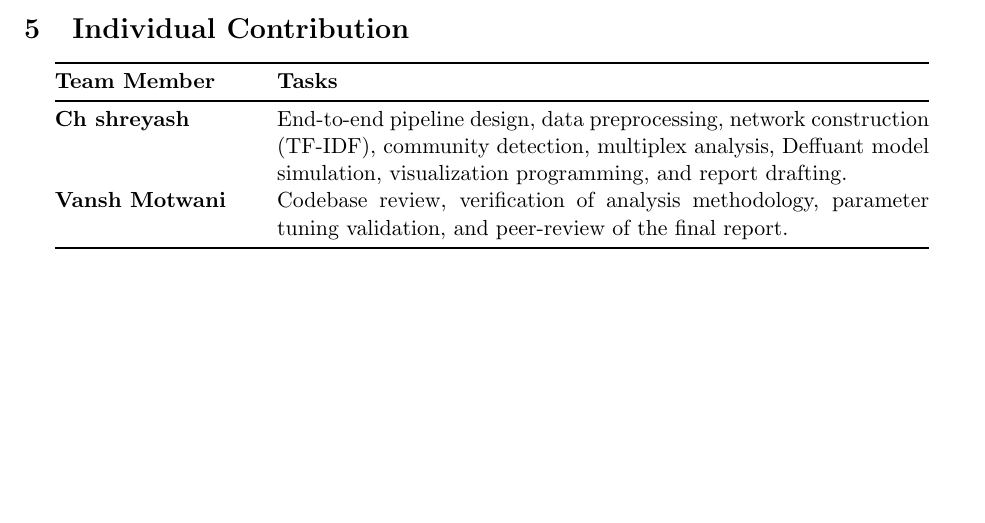
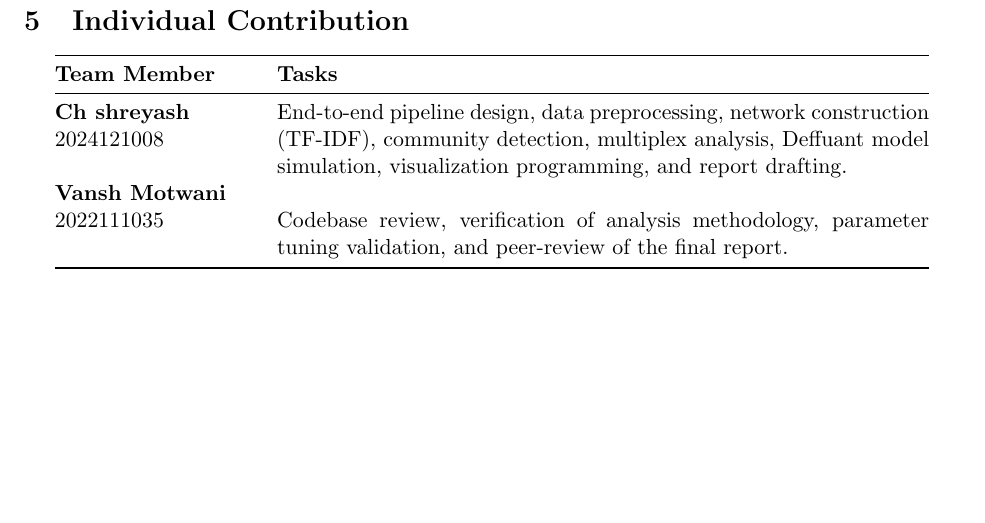
Before and after one commit to DPCN-M26/Opinion-Network-Formation-A1, a LaTeX document (Report.tex): part of page 6 of 6 before the commit and part of page 7 of 7 after it, cut so that both start at the same text, the shorter picture padded with empty space. Compiled offline with pdfLaTeX.

Commit message:
updated latex

```diff
--- a/Report.tex
+++ b/Report.tex
@@ -190,8 +190,8 @@ The analysis reveals several key insights:
 \begin{tabular}{@{}p{3.5cm} p{11.5cm}@{}}
 \toprule
 \textbf{Team Member} & \textbf{Tasks} \\ \midrule
-\textbf{Ch shreyash} & End-to-end pipeline design, data preprocessing, network construction (TF-IDF), community detection, multiplex analysis, Deffuant model simulation, visualization programming, and report drafting. \\
-\textbf{Vansh Motwani} & Codebase review, verification of analysis methodology, parameter tuning validation, and peer-review of the final report. \\ \bottomrule
+\parbox[t]{3.5cm}{\textbf{Ch shreyash}\\2024121008} & End-to-end pipeline design, data preprocessing, network construction (TF-IDF), community detection, multiplex analysis, Deffuant model simulation, visualization programming, and report drafting. \\
+\textbf{Vansh Motwani} \\ 2022111035 & Codebase review, verification of analysis methodology, parameter tuning validation, and peer-review of the final report. \\ \bottomrule
 \end{tabular}
 \end{center}
 
```
Also changed, not shown: Report.pdf.
